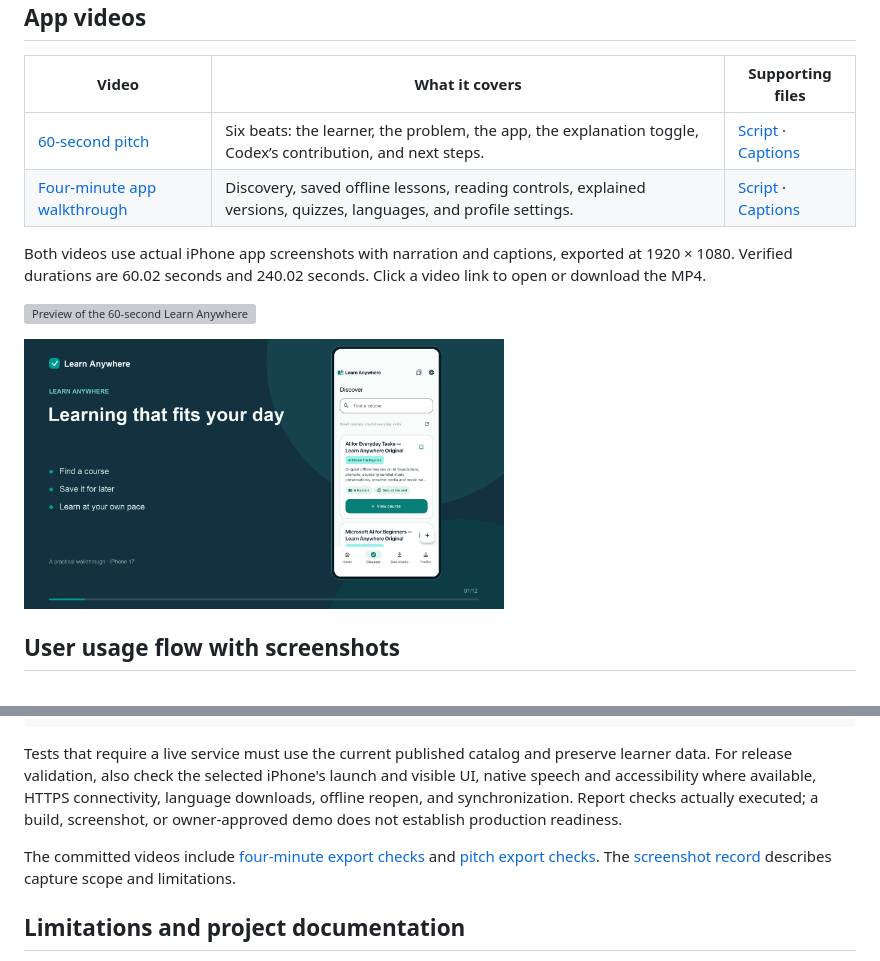
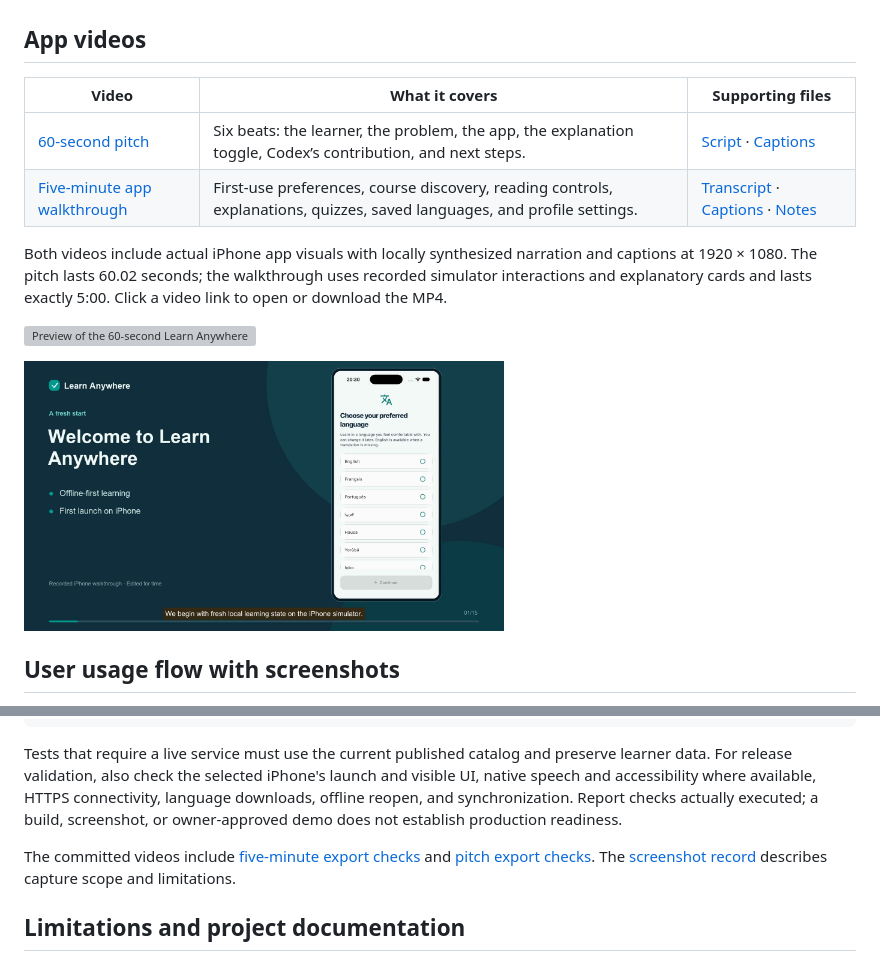
Before and after one commit to obinnamaduabum/learn_anywhere, a Markdown page: README.md, 2 parts joined by grey strips. Drawn GitHub-style; pictures changed too: frontend/docs/demo/poster.png; grey boxes are pictures that could not be loaded.

Commit message:
docs: replace walkthrough with generated five-minute video

```diff
--- a/README.md
+++ b/README.md
@@ -38,9 +38,9 @@ Learners do not need an account, email, or password. Internet is needed for disc
 | Video | What it covers | Supporting files |
 | --- | --- | --- |
 | [60-second pitch](frontend/docs/demo/pitch/learn-anywhere-60-second-pitch.mp4) | Six beats: the learner, the problem, the app, the explanation toggle, Codex’s contribution, and next steps. | [Script](frontend/docs/demo/pitch/pitch-script.md) · [Captions](frontend/docs/demo/pitch/learn-anywhere-captions.srt) |
-| [Four-minute app walkthrough](frontend/docs/demo/learn-anywhere-4-minute-explainer.mp4) | Discovery, saved offline lessons, reading controls, explained versions, quizzes, languages, and profile settings. | [Script](frontend/docs/demo/video-script.md) · [Captions](frontend/docs/demo/learn-anywhere-captions.srt) |
+| [Five-minute app walkthrough](frontend/docs/demo/learn-anywhere-5-minute-walkthrough.mp4) | First-use preferences, course discovery, reading controls, explanations, quizzes, saved languages, and profile settings. | [Transcript](frontend/docs/demo/project-video-transcript.md) · [Captions](frontend/docs/demo/walkthrough-captions.srt) · [Notes](frontend/docs/demo/delivery-notes.md) |
 
-Both videos use actual iPhone app screenshots with narration and captions, exported at 1920 × 1080. Verified durations are 60.02 seconds and 240.02 seconds. Click a video link to open or download the MP4.
+Both videos include actual iPhone app visuals with locally synthesized narration and captions at 1920 × 1080. The pitch lasts 60.02 seconds; the walkthrough uses recorded simulator interactions and explanatory cards and lasts exactly 5:00. Click a video link to open or download the MP4.
 
 [<img src="frontend/docs/demo/pitch/poster.png" alt="Preview of the 60-second Learn Anywhere pitch" width="480">](frontend/docs/demo/pitch/learn-anywhere-60-second-pitch.mp4)
 
@@ -267,7 +267,7 @@ mvn clean install
 
 Tests that require a live service must use the current published catalog and preserve learner data. For release validation, also check the selected iPhone's launch and visible UI, native speech and accessibility where available, HTTPS connectivity, language downloads, offline reopen, and synchronization. Report checks actually executed; a build, screenshot, or owner-approved demo does not establish production readiness.
 
-The committed videos include [four-minute export checks](frontend/docs/demo/verification.json) and [pitch export checks](frontend/docs/demo/pitch/verification.json). The [screenshot record](frontend/docs/screenshots/capture-record.json) describes capture scope and limitations.
+The committed videos include [five-minute export checks](frontend/docs/demo/verification.json) and [pitch export checks](frontend/docs/demo/pitch/verification.json). The [screenshot record](frontend/docs/screenshots/capture-record.json) describes capture scope and limitations.
 
 ## Limitations and project documentation
 
```
Also changed, not shown: other parts of README.md (+1 -1 lines), 9 other files.
